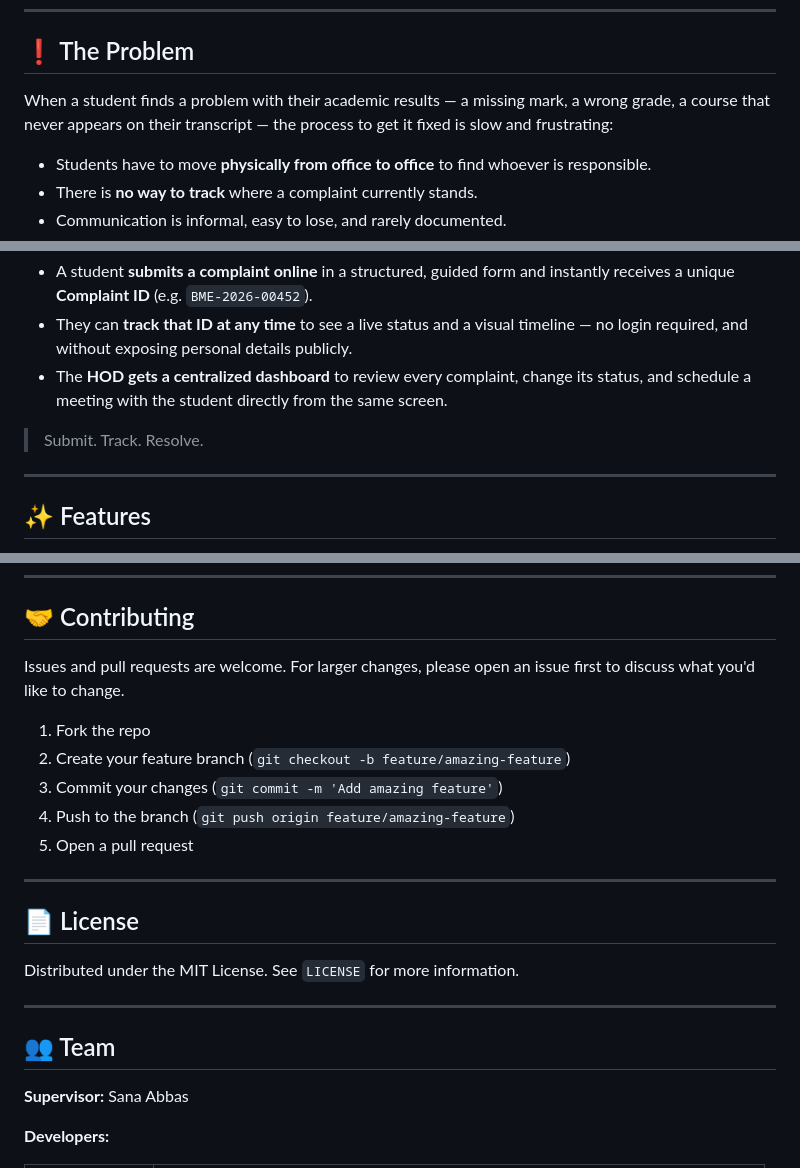
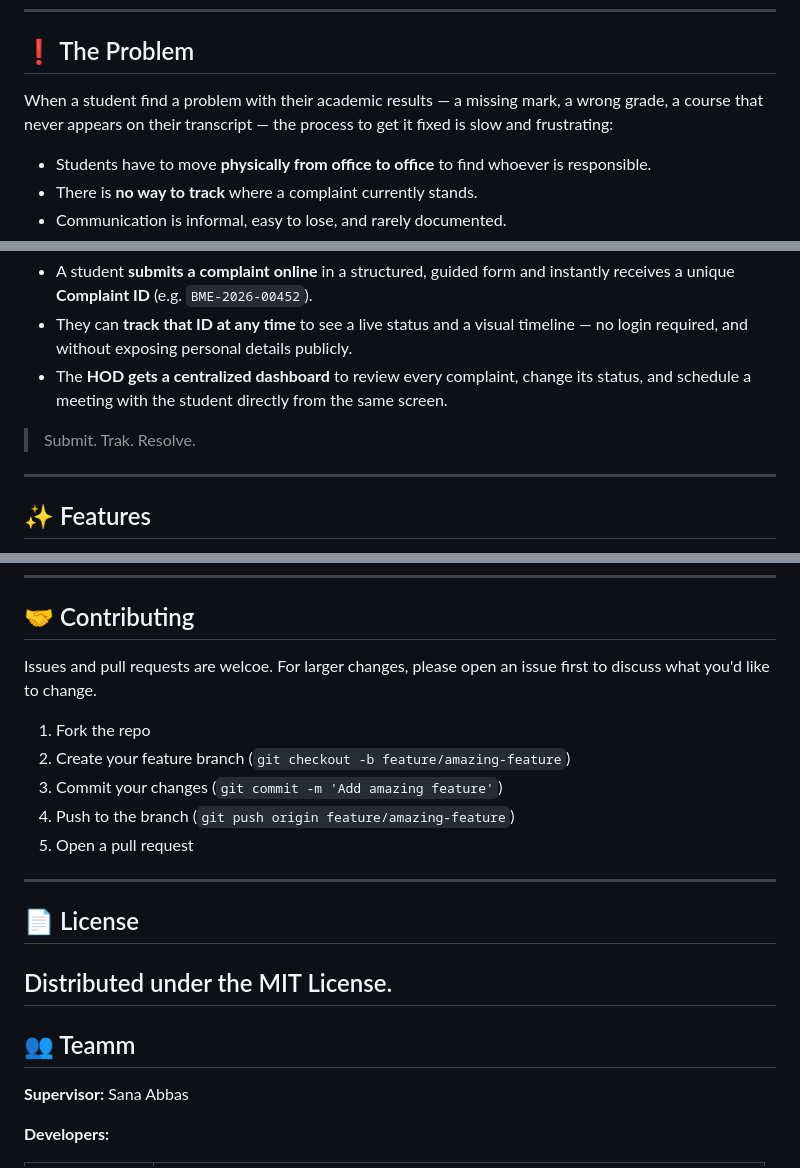
Before and after one commit to aimeshabani/Complaints-site, a Markdown page: README.md, 3 parts joined by grey strips. Drawn GitHub-style.

```diff
--- a/README.md
+++ b/README.md
@@ -9,7 +9,7 @@
 
 ## ❗ The Problem
 
-When a student finds a problem with their academic results — a missing mark, a wrong grade, a course that never appears on their transcript — the process to get it fixed is slow and frustrating:
+When a student find a problem with their academic results — a missing mark, a wrong grade, a course that never appears on their transcript — the process to get it fixed is slow and frustrating:
 
 - Students have to move **physically from office to office** to find whoever is responsible.
 - There is **no way to track** where a complaint currently stands.
@@ -32,7 +32,7 @@ Student → Submit complaint → Department/HOD reviews → Status updated → S
 - They can **track that ID at any time** to see a live status and a visual timeline — no login required, and without exposing personal details publicly.
 - The **HOD gets a centralized dashboard** to review every complaint, change its status, and schedule a meeting with the student directly from the same screen.
 
-> Submit. Track. Resolve.
+> Submit. Trak. Resolve.
 
 ---
 
@@ -216,7 +216,7 @@ Then visit `http://localhost:8000`.
 
 ## 🤝 Contributing
 
-Issues and pull requests are welcome. For larger changes, please open an issue first to discuss what you'd like to change.
+Issues and pull requests are welcoe. For larger changes, please open an issue first to discuss what you'd like to change.
 
 1. Fork the repo
 2. Create your feature branch (`git checkout -b feature/amazing-feature`)
@@ -228,11 +228,10 @@ Issues and pull requests are welcome. For larger changes, please open an issue f
 
 ## 📄 License
 
-Distributed under the MIT License. See `LICENSE` for more information.
-
+Distributed under the MIT License.
 ---
 
-## 👥 Team
+## 👥 Teamm
 
 **Supervisor:** Sana Abbas
 
```
Also changed, not shown: other parts of README.md (+2 -2 lines).
